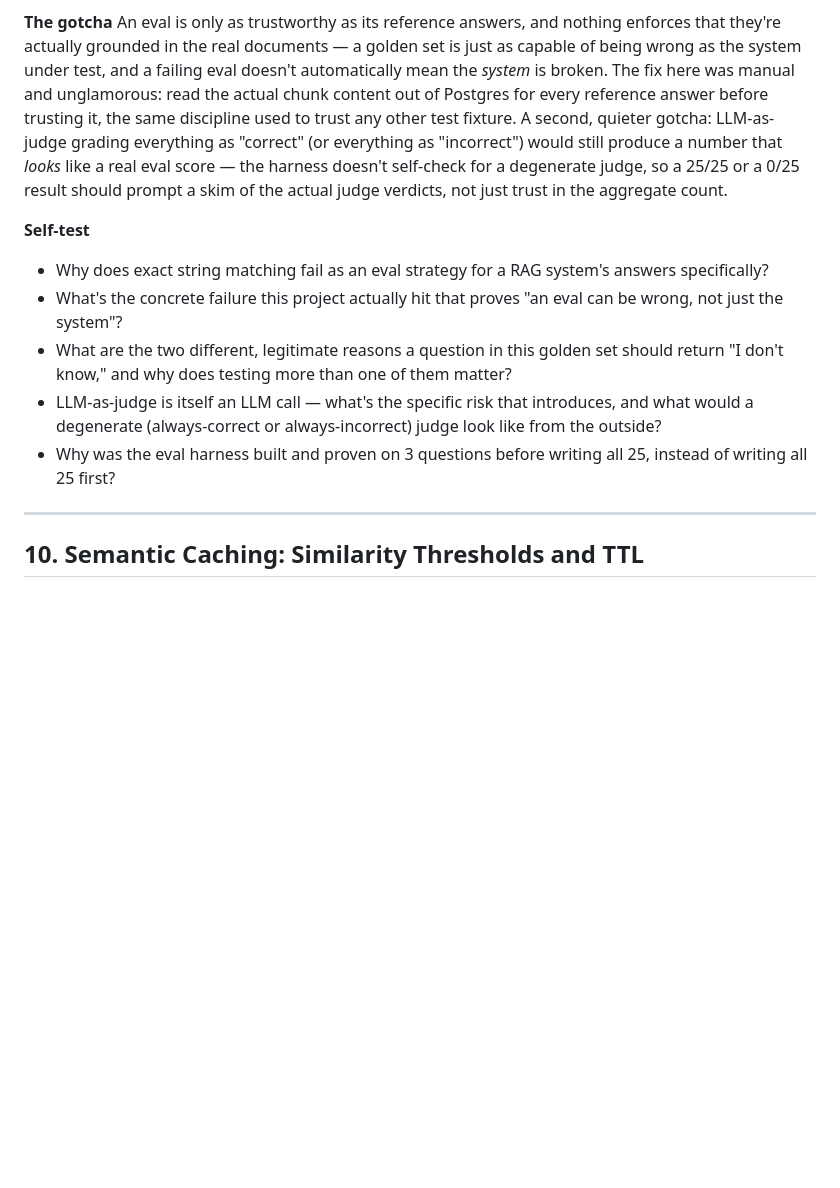
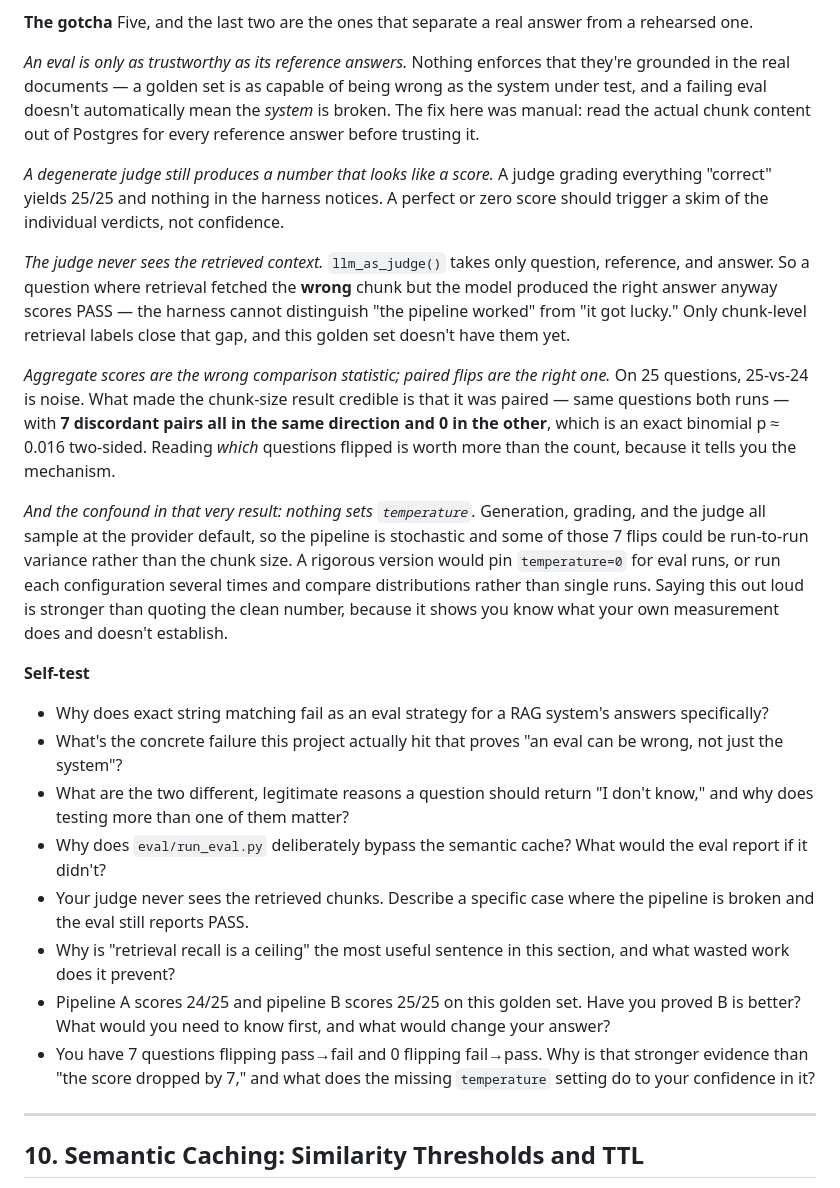
Before and after one commit to Shoryagg7/docmind, a Markdown page: Interview_prep.md, the part around one of its changes. Rendered like a GitHub page; blank space fills up the shorter version.

```diff
--- a/Interview_prep.md
+++ b/Interview_prep.md
@@ -265,13 +281,26 @@ Rejected alternative: string-similarity or substring scoring (exact match, or a
 
 **The gotcha**
-An eval is only as trustworthy as its reference answers, and nothing enforces that they're actually grounded in the real documents — a golden set is just as capable of being wrong as the system under test, and a failing eval doesn't automatically mean the *system* is broken. The fix here was manual and unglamorous: read the actual chunk content out of Postgres for every reference answer before trusting it, the same discipline used to trust any other test fixture. A second, quieter gotcha: LLM-as-judge grading everything as "correct" (or everything as "incorrect") would still produce a number that *looks* like a real eval score — the harness doesn't self-check for a degenerate judge, so a 25/25 or a 0/25 result should prompt a skim of the actual judge verdicts, not just trust in the aggregate count.
+Five, and the last two are the ones that separate a real answer from a rehearsed one.
+
+*An eval is only as trustworthy as its reference answers.* Nothing enforces that they're grounded in the real documents — a golden set is as capable of being wrong as the system under test, and a failing eval doesn't automatically mean the *system* is broken. The fix here was manual: read the actual chunk content out of Postgres for every reference answer before trusting it.
+
+*A degenerate judge still produces a number that looks like a score.* A judge grading everything "correct" yields 25/25 and nothing in the harness notices. A perfect or zero score should trigger a skim of the individual verdicts, not confidence.
+
+*The judge never sees the retrieved context.* `llm_as_judge()` takes only question, reference, and answer. So a question where retrieval fetched the **wrong** chunk but the model produced the right answer anyway scores PASS — the harness cannot distinguish "the pipeline worked" from "it got lucky." Only chunk-level retrieval labels close that gap, and this golden set doesn't have them yet.
+
+*Aggregate scores are the wrong comparison statistic; paired flips are the right one.* On 25 questions, 25-vs-24 is noise. What made the chunk-size result credible is that it was paired — same questions both runs — with **7 discordant pairs all in the same direction and 0 in the other**, which is an exact binomial p ≈ 0.016 two-sided. Reading *which* questions flipped is worth more than the count, because it tells you the mechanism.
+
+*And the confound in that very result: nothing sets `temperature`.* Generation, grading, and the judge all sample at the provider default, so the pipeline is stochastic and some of those 7 flips could be run-to-run variance rather than the chunk size. A rigorous version would pin `temperature=0` for eval runs, or run each configuration several times and compare distributions rather than single runs. Saying this out loud is stronger than quoting the clean number, because it shows you know what your own measurement does and doesn't establish.
 
 **Self-test**
 - Why does exact string matching fail as an eval strategy for a RAG system's answers specifically?
 - What's the concrete failure this project actually hit that proves "an eval can be wrong, not just the system"?
-- What are the two different, legitimate reasons a question in this golden set should return "I don't know," and why does testing more than one of them matter?
-- LLM-as-judge is itself an LLM call — what's the specific risk that introduces, and what would a degenerate (always-correct or always-incorrect) judge look like from the outside?
-- Why was the eval harness built and proven on 3 questions before writing all 25, instead of writing all 25 first?
+- What are the two different, legitimate reasons a question should return "I don't know," and why does testing more than one of them matter?
+- Why does `eval/run_eval.py` deliberately bypass the semantic cache? What would the eval report if it didn't?
+- Your judge never sees the retrieved chunks. Describe a specific case where the pipeline is broken and the eval still reports PASS.
+- Why is "retrieval recall is a ceiling" the most useful sentence in this section, and what wasted work does it prevent?
+- Pipeline A scores 24/25 and pipeline B scores 25/25 on this golden set. Have you proved B is better? What would you need to know first, and what would change your answer?
+- You have 7 questions flipping pass→fail and 0 flipping fail→pass. Why is that stronger evidence than "the score dropped by 7," and what does the missing `temperature` setting do to your confidence in it?
 
 ---
 
```
Also changed, not shown: other parts of Interview_prep.md (+25 -9 lines).
